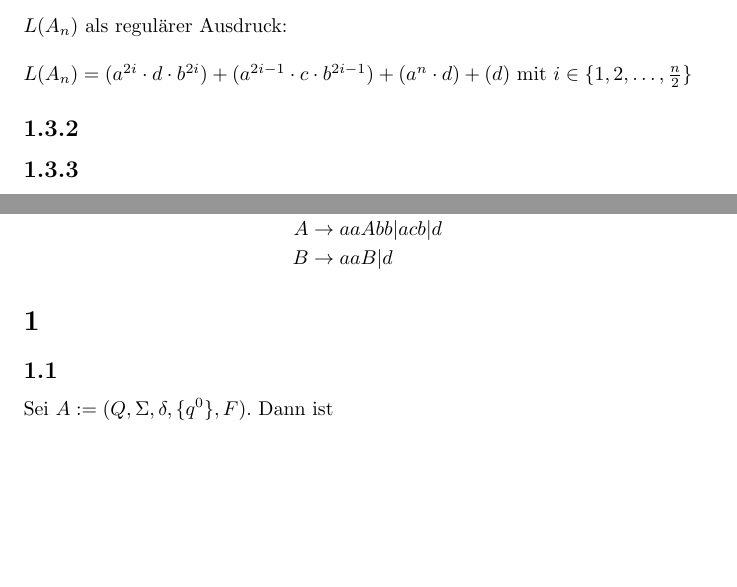
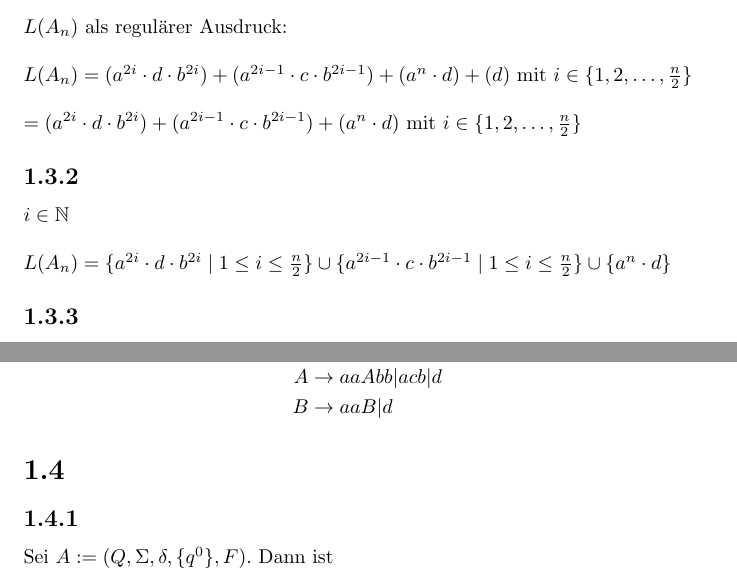
Before and after one commit to osengpiel/FGI2, a LaTeX document (1/Aufgabenblatt1.tex): two parts of pages 1 and 2 of 4, joined at a grey line, cut so that both start at the same text, the shorter picture padded with empty space. Compiled offline with pdfLaTeX.

Commit message:
minor changes no.2

```diff
--- a/1/Aufgabenblatt1.tex
+++ b/1/Aufgabenblatt1.tex
@@ -24,8 +24,21 @@ $L(A_n)$ als regulärer Ausdruck:
 $L(A_n) = (a^{2i}\cdot d\cdot b^{2i}) + (a^{2i-1}\cdot c\cdot
 b^{2i-1}) + (a^{n}\cdot d) + (d)$ mit $i \in \{1, 2, \dots, \frac{n}{2}
 \}$
+\\
+\\
+$= (a^{2i}\cdot d\cdot b^{2i}) + (a^{2i-1}\cdot c\cdot
+b^{2i-1}) + (a^{n}\cdot d)$ mit $i \in \{1, 2, \dots, \frac{n}{2}
+\}$
 
 \subsection*{1.3.2}
+$i \in \mathbb{N}$
+\\
+\\
+$L(A_n) = \{ a^{2i} \cdot d \cdot b^{2i} \;|\; 1 \leq i \leq \frac{n}{2} \}
+\cup
+\{ a^{2i-1} \cdot c \cdot b^{2i-1} \;|\; 1 \leq i \leq \frac{n}{2} \}
+\cup
+\{ a^n \cdot d \}$
 
 \subsection*{1.3.3}
 %dachte ich fang mal an mit den nervigen plain-text sachen
@@ -84,8 +97,8 @@ wird das Wort nicht mehr akzeptiert, da zum Beispiel nicht mehr garantiert werde
  B &\rightarrow aaB | d
 \end{align*}
 
-\section{}
-\subsection{}
+\section*{1.4}
+\subsection*{1.4.1}
 
 Sei $A := (Q, \Sigma, \delta, \{q^0\}, F)$.
 Dann ist \[ A\textrm' = (Q\textrm', \Sigma\textrm',
```
Also changed, not shown: 1/Aufgabenblatt1.pdf, 1/Aufgabenblatt1.tex (4 more changed lines).
